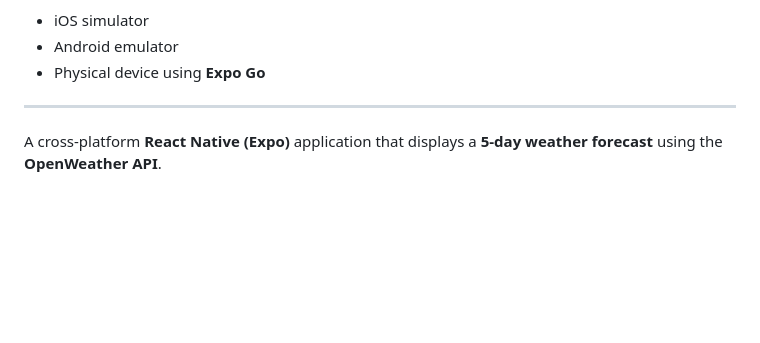
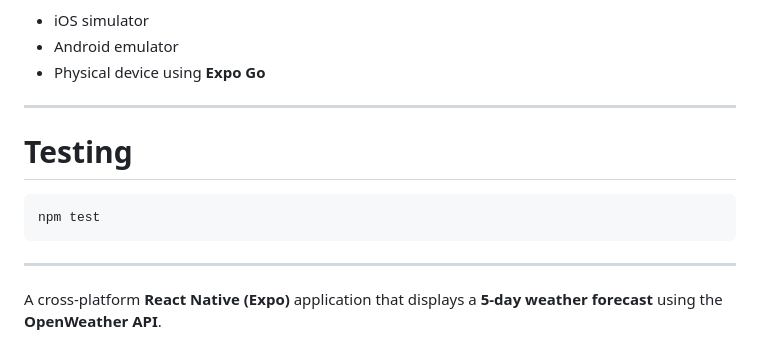
Before and after one commit to christian-vlkv/weather-forecast, a Markdown page: README.md, the part around the change. Rendered like a GitHub page; blank space fills up the shorter version.

Commit message:
chore: add testing to readme
Signed-off-by: Hristian Valkov <hristiyanv@gmail.com>

````diff
--- a/README.md
+++ b/README.md
@@ -56,6 +56,14 @@ Then run the app using:
 - iOS simulator
 - Android emulator
 - Physical device using **Expo Go**
+
+---
+
+# Testing
+
+```bash
+npm test
+```
 
 ---
 
````
